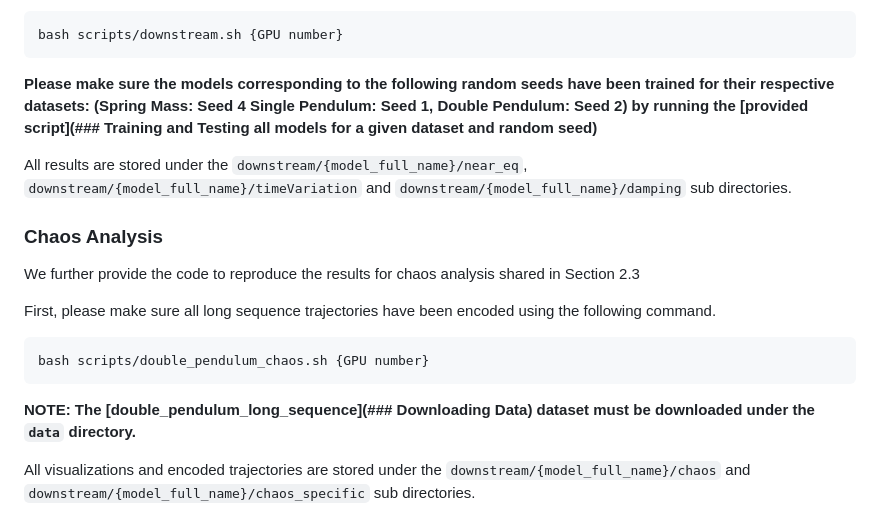
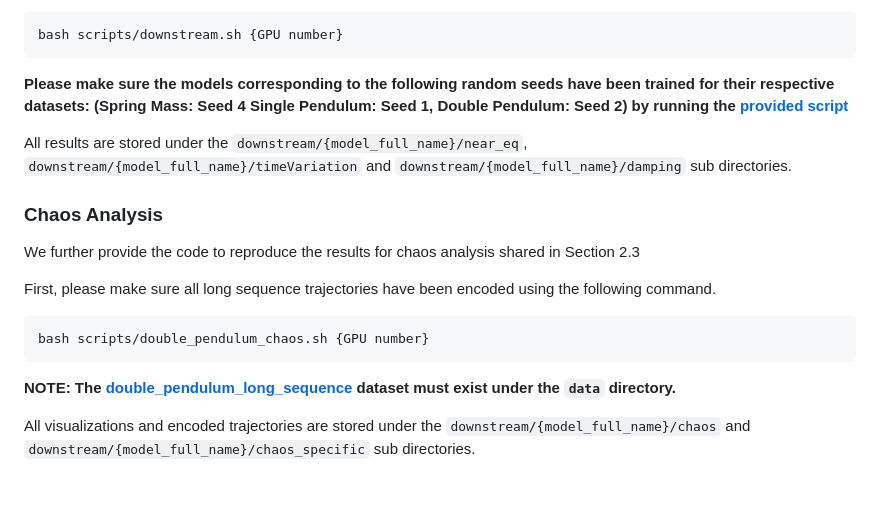
Before and after one commit to generalroboticslab/automated_discovery_of_continuous_dynamics_from_videos, a Markdown page: README.md, the part around the change. GitHub-like rendering; blank space fills up the shorter version.

Commit message:
update links

````diff
--- a/README.md
+++ b/README.md
@@ -179,7 +179,7 @@ All trajectory plots and videos shown in Figures 3, 5, 8 and 9 can be recreated
 bash scripts/downstream.sh {GPU number}
 ```
 
-**Please make sure the models corresponding to the following random seeds have been trained for their respective datasets: (Spring Mass: Seed 4 Single Pendulum: Seed 1, Double Pendulum: Seed 2) by running the [provided script](### Training and Testing all models for a given dataset and random seed)**
+**Please make sure the models corresponding to the following random seeds have been trained for their respective datasets: (Spring Mass: Seed 4 Single Pendulum: Seed 1, Double Pendulum: Seed 2) by running the [provided script](###Training_and_Testing_all_models_for_a_given_dataset_and_random_seed)**
 
 All results are stored under the ```downstream/{model_full_name}/near_eq```, ```downstream/{model_full_name}/timeVariation``` and  ```downstream/{model_full_name}/damping```  sub directories.
 
@@ -192,7 +192,7 @@ First, please make sure all long sequence trajectories have been encoded using t
 ```
 bash scripts/double_pendulum_chaos.sh {GPU number}
 ```
-**NOTE: The [double_pendulum_long_sequence](### Downloading Data) dataset must be downloaded under the ```data``` directory.**
+**NOTE: The [double_pendulum_long_sequence](###Downloading_Data) dataset must exist under the ```data``` directory.**
 
 All visualizations and encoded trajectories are stored under the ```downstream/{model_full_name}/chaos``` and ```downstream/{model_full_name}/chaos_specific``` sub directories.
 
````
